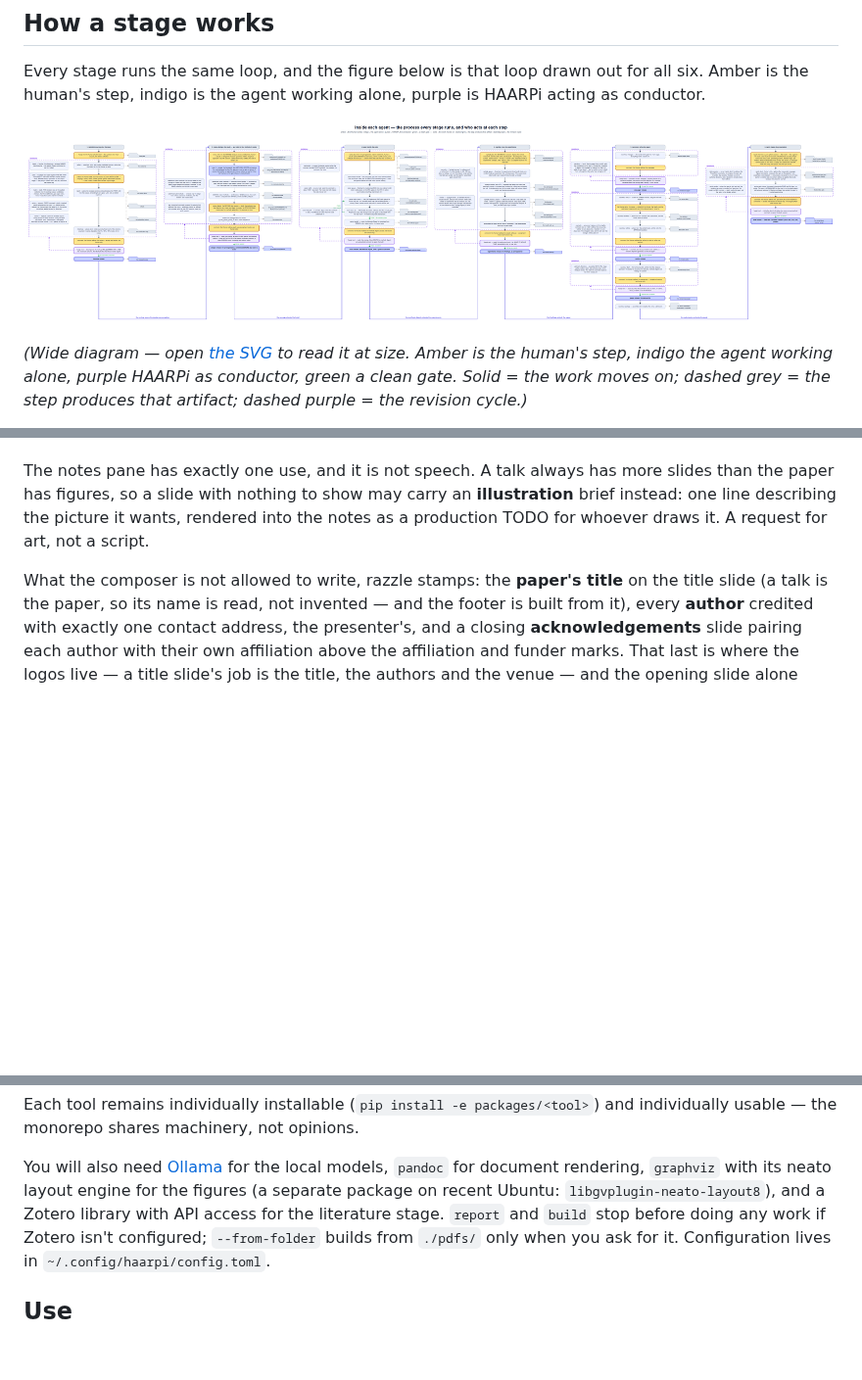
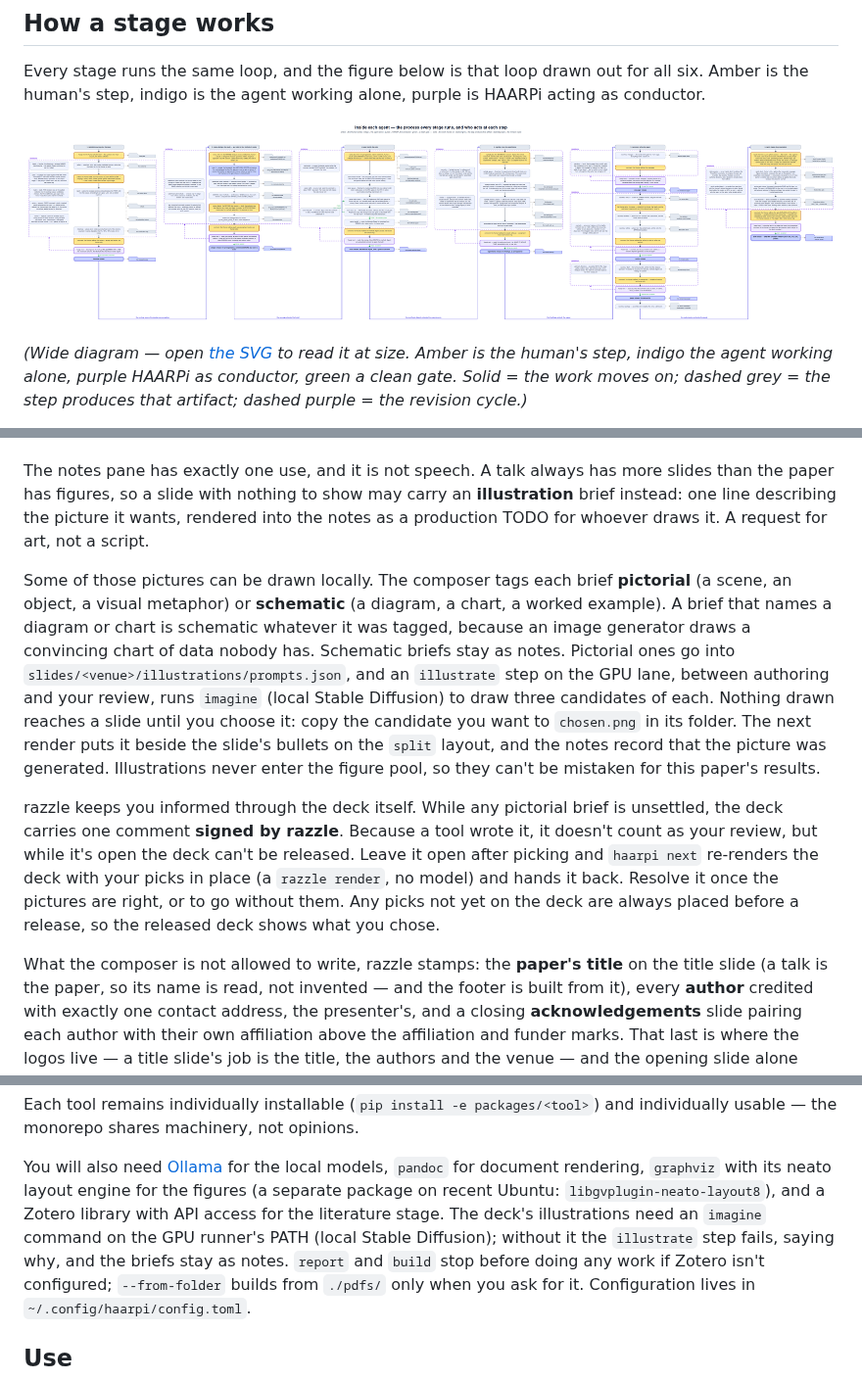
Before and after one commit to dcaler/haarpi, a Markdown page: README.md, 3 parts joined by grey strips. Shown at 98% size. GitHub-like rendering; pictures changed too: figures/agentDrilldown.png; blank space fills up the shorter version.

```diff
--- a/README.md
+++ b/README.md
@@ -445,6 +445,28 @@ slides than the paper has figures, so a slide with nothing to show may carry an
 rendered into the notes as a production TODO for whoever draws it. A request for
 art, not a script.
 
+Some of those pictures can be drawn locally. The composer tags each brief
+**pictorial** (a scene, an object, a visual metaphor) or **schematic** (a diagram,
+a chart, a worked example). A brief that names a diagram or chart is schematic
+whatever it was tagged, because an image generator draws a convincing chart of
+data nobody has. Schematic briefs stay as notes. Pictorial ones go into
+`slides/<venue>/illustrations/prompts.json`, and an `illustrate` step on the GPU
+lane, between authoring and your review, runs `imagine` (local Stable Diffusion)
+to draw three candidates of each. Nothing drawn reaches a slide until you choose it:
+copy the candidate you want to `chosen.png` in its folder. The next render puts
+it beside the slide's bullets on the `split` layout, and the notes record that the
+picture was generated. Illustrations never enter the figure pool, so they can't be
+mistaken for this paper's results.
+
+razzle keeps you informed through the deck itself. While any pictorial brief is
+unsettled, the deck carries one comment **signed by razzle**. Because a tool
+wrote it, it doesn't count as your review, but while it's open the deck can't be
+released. Leave it open after picking and `haarpi next` re-renders the deck with
+your picks in place (a `razzle render`, no model) and hands it back. Resolve it
+once the pictures are right, or to go without them. Any picks not yet on the
+deck are always placed before a release, so the released deck shows what you
+chose.
+
 What the composer is not allowed to write, razzle stamps: the **paper's title**
 on the title slide (a talk is the paper, so its name is read, not invented — and
 the footer is built from it), every **author** credited with exactly one contact
@@ -559,7 +581,9 @@ and individually usable — the monorepo shares machinery, not opinions.
 You will also need [Ollama](https://ollama.com) for the local models, `pandoc`
 for document rendering, `graphviz` with its neato layout engine for the figures
 (a separate package on recent Ubuntu: `libgvplugin-neato-layout8`), and a Zotero library with
-API access for the literature stage. `report` and `build` stop before doing any
+API access for the literature stage. The deck's illustrations need an `imagine` command on the GPU
+runner's PATH (local Stable Diffusion); without it the `illustrate` step fails, saying why, and the
+briefs stay as notes. `report` and `build` stop before doing any
 work if Zotero isn't configured; `--from-folder` builds from `./pdfs/` only when
 you ask for it. Configuration lives in `~/.config/haarpi/config.toml`.
 
```
Also changed, not shown: 11 other files.
